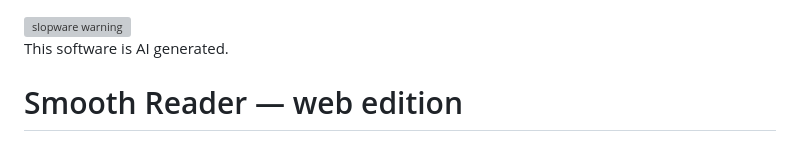
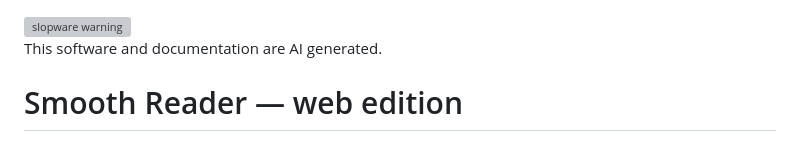
Before and after one commit to brontosaurusrex/smoothReader, a Markdown page: README.md, the part around the change. Drawn GitHub-style; grey boxes are pictures that could not be loaded.

```diff
--- a/README.md
+++ b/README.md
@@ -1,5 +1,5 @@
 ![slopware warning](https://brontosaurusrex.github.io/media/slopware02.svg)
-This software is AI generated.
+This software and documentation are AI generated.
 
 
 # Smooth Reader — web edition
```
